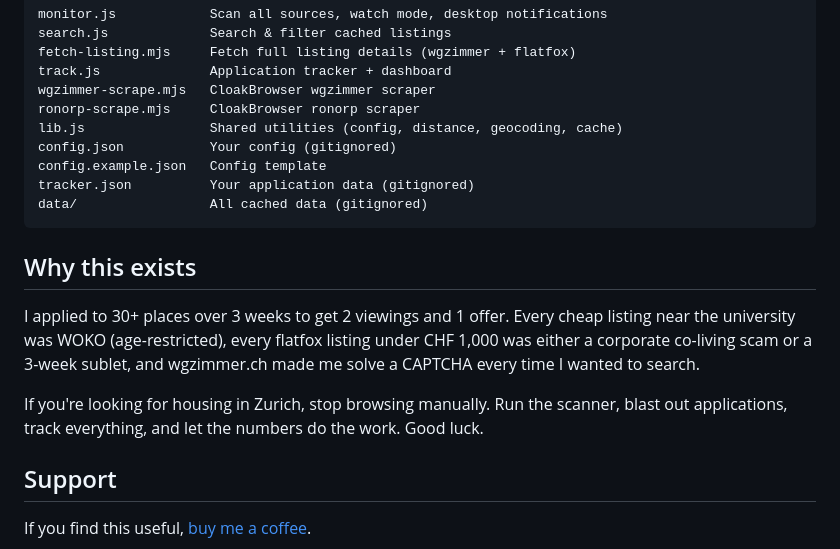
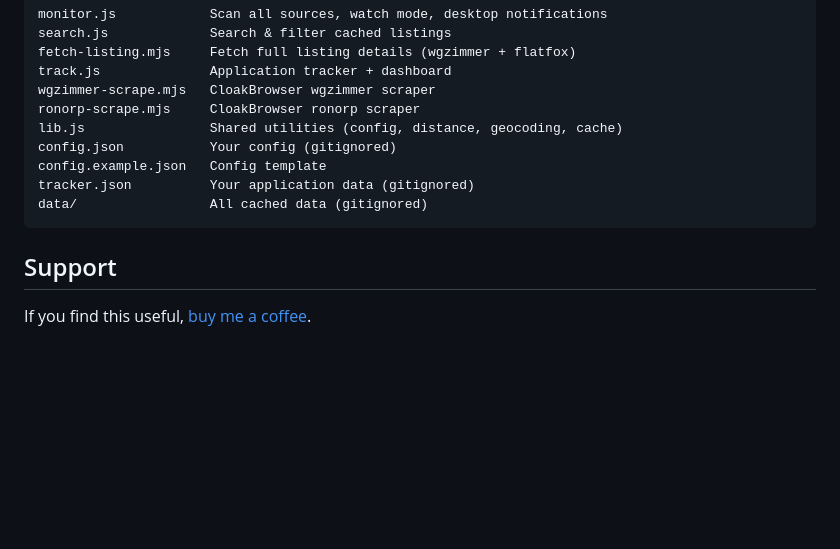
Before and after one commit to joshuaswanson/zurich-housing-tool, a Markdown page: README.md, the part around the change. Drawn GitHub-style; blank space fills up the shorter version.

Commit message:
Remove 'Why this exists' section from README

````diff
--- a/README.md
+++ b/README.md
@@ -166,12 +166,6 @@ tracker.json          Your application data (gitignored)
 data/                 All cached data (gitignored)
 ```
 
-## Why this exists
-
-I applied to 30+ places over 3 weeks to get 2 viewings and 1 offer. Every cheap listing near the university was WOKO (age-restricted), every flatfox listing under CHF 1,000 was either a corporate co-living scam or a 3-week sublet, and wgzimmer.ch made me solve a CAPTCHA every time I wanted to search.
-
-If you're looking for housing in Zurich, stop browsing manually. Run the scanner, blast out applications, track everything, and let the numbers do the work. Good luck.
-
 ## Support
 
 If you find this useful, [buy me a coffee](https://buymeacoffee.com/swanson).
````
